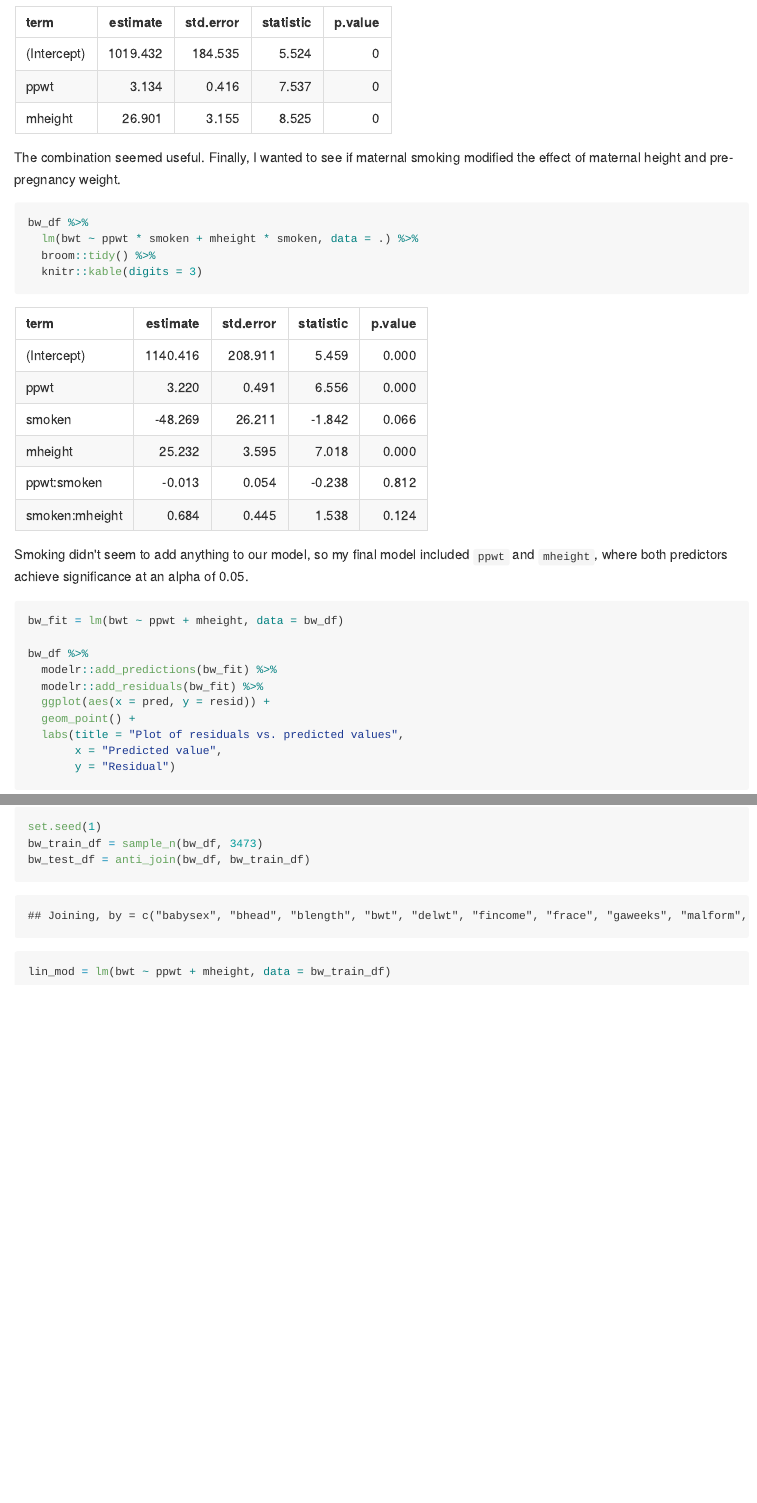
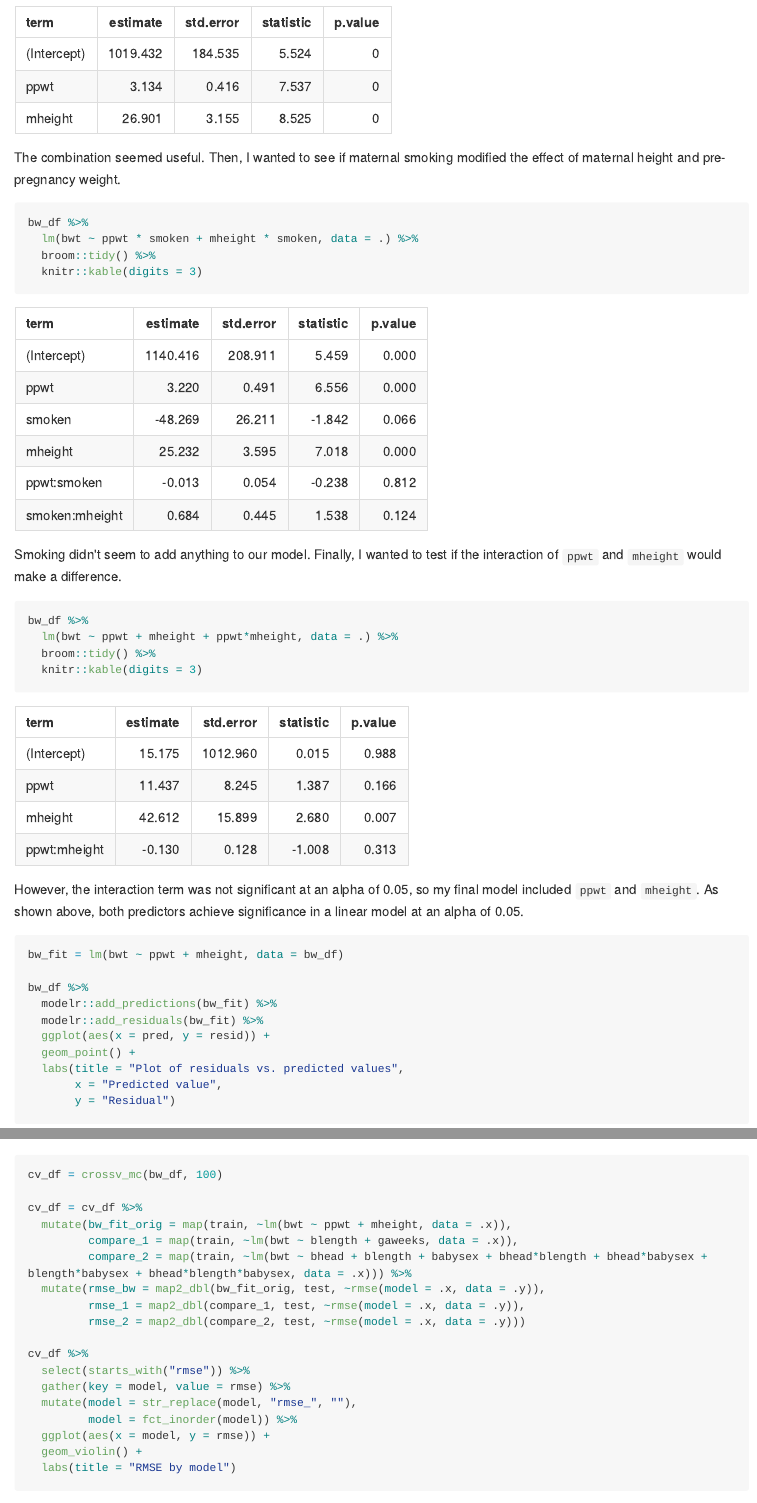
Before and after one commit to tatinimalsarkar/p8105_hw6_tm2680, an R Markdown document (p8105_hw6_tm2680.Rmd): the page in a window 1100 px wide, from 4660 px down, and a second part further down, joined at a grey line. The pictures show the output file p8105_hw6_tm2680.md that the author committed with the source, drawn offline in the style of GitHub; long lines of code are wrapped.

Commit message:
made a plot comparing the RMSEs -- my model doesn't look so hot, but I do think it's "reasonable"

````diff
--- a/p8105_hw6_tm2680.Rmd
+++ b/p8105_hw6_tm2680.Rmd
@@ -125,7 +126,8 @@ bw_df %>%
   knitr::kable(digits = 3)
 ```
 
-The combination seemed useful. Finally, I wanted to see if maternal smoking modified the effect of maternal height and pre-pregnancy weight.
+The combination seemed useful. Then, I wanted to see if maternal smoking modified the effect of maternal height and pre-pregnancy weight.
+
 ```{r bw_model_smoke}
 bw_df %>%
   lm(bwt ~ ppwt * smoken + mheight * smoken, data = .) %>%
@@ -133,7 +135,17 @@ bw_df %>%
   knitr::kable(digits = 3)
 ```
 
-Smoking didn't seem to add anything to our model, so my final model included `ppwt` and `mheight`, where both predictors achieve significance at an alpha of 0.05.
+Smoking didn't seem to add anything to our model. Finally, I wanted to test if the interaction of `ppwt` and `mheight` would make a difference.
+
+```{r bw_model_interact}
+bw_df %>%
+  lm(bwt ~ ppwt + mheight + ppwt*mheight, data = .) %>%
+  broom::tidy() %>%
+  knitr::kable(digits = 3)
+```
+
+However, the interaction term was not significant at an alpha of 0.05, so my final model included `ppwt` and `mheight`. As shown above, both predictors achieve significance in a linear model at an alpha of 0.05.
+
 ```{r bw_model}
 bw_fit = lm(bwt ~ ppwt + mheight, data = bw_df)
 
@@ -149,10 +161,22 @@ bw_df %>%
 
 
 ```{r bw_model_compare}
-set.seed(1)
-bw_train_df = sample_n(bw_df, 3473)
-bw_test_df = anti_join(bw_df, bw_train_df)
+cv_df = crossv_mc(bw_df, 100)
 
-lin_mod = lm(bwt ~ ppwt + mheight, data = bw_train_df)
+cv_df = cv_df %>%
+  mutate(bw_fit_orig = map(train, ~lm(bwt ~ ppwt + mheight, data = .x)),
+         compare_1 = map(train, ~lm(bwt ~ blength + gaweeks, data = .x)),
+         compare_2 = map(train, ~lm(bwt ~ bhead + blength + babysex + bhead*blength + bhead*babysex + blength*babysex + bhead*blength*babysex, data = .x))) %>%
+  mutate(rmse_bw = map2_dbl(bw_fit_orig, test, ~rmse(model = .x, data = .y)),
+         rmse_1 = map2_dbl(compare_1, test, ~rmse(model = .x, data = .y)),
+         rmse_2 = map2_dbl(compare_2, test, ~rmse(model = .x, data = .y)))
 
+cv_df %>%
+  select(starts_with("rmse")) %>%
+  gather(key = model, value = rmse) %>%
+  mutate(model = str_replace(model, "rmse_", ""),
+         model = fct_inorder(model)) %>%
+  ggplot(aes(x = model, y = rmse)) +
+  geom_violin() +
+  labs(title = "RMSE by model")
 ```
````
Also changed, not shown: p8105_hw6_tm2680.md, p8105_hw6_tm2680.Rmd (3 more changed lines), 1 other file.
